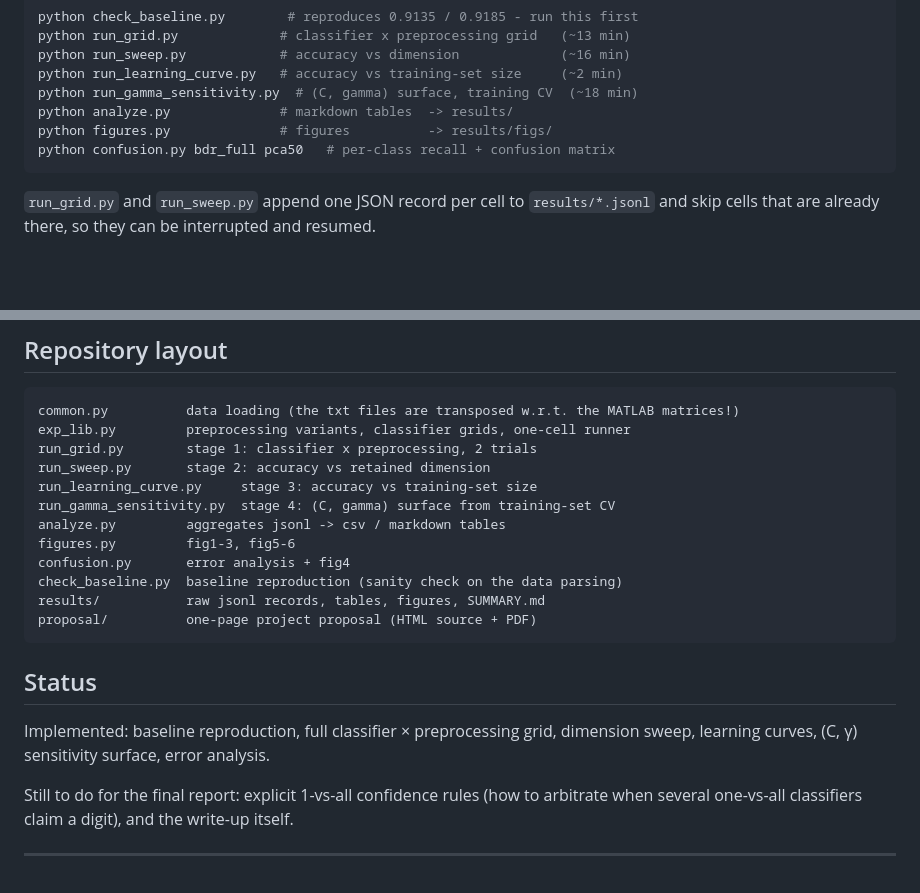
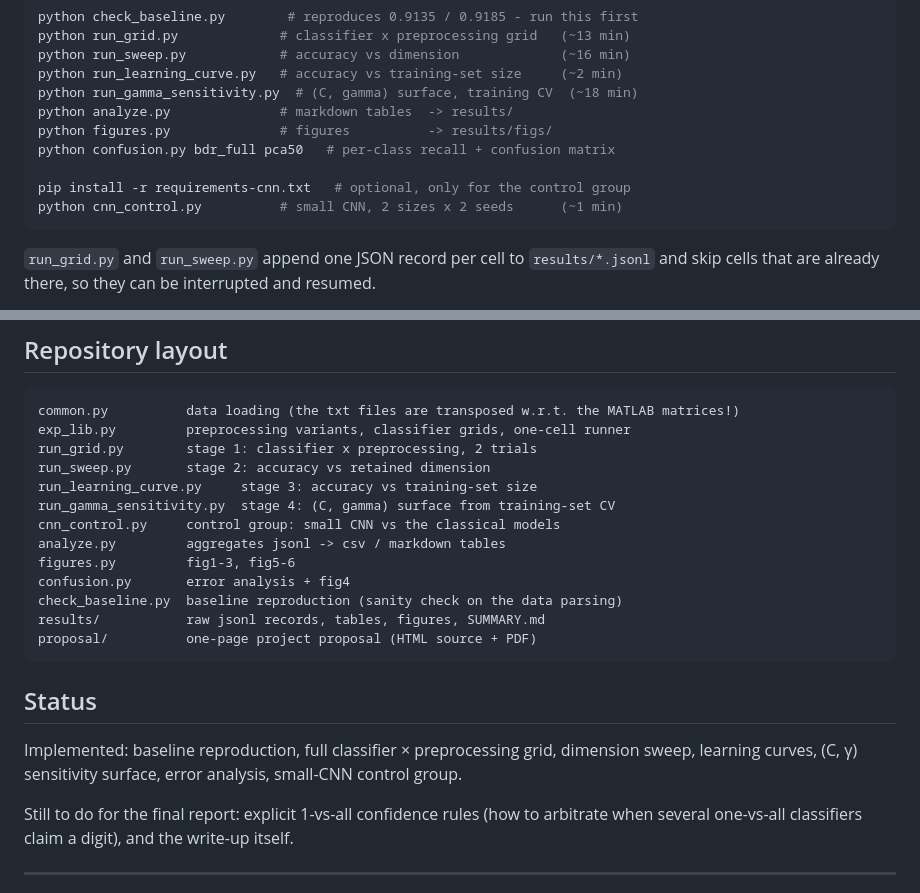
Before and after one commit to ROOOTHR/cs5487-kernel-gain, a Markdown page: README.md, 2 parts joined by grey strips. Rendered like a GitHub page; blank space fills up the shorter version.

````diff
--- a/README.md
+++ b/README.md
@@ -139,6 +171,9 @@ python run_gamma_sensitivity.py  # (C, gamma) surface, training CV  (~18 min)
 python analyze.py              # markdown tables  -> results/
 python figures.py              # figures          -> results/figs/
 python confusion.py bdr_full pca50   # per-class recall + confusion matrix
+
+pip install -r requirements-cnn.txt   # optional, only for the control group
+python cnn_control.py          # small CNN, 2 sizes x 2 seeds      (~1 min)
 ```
 
 `run_grid.py` and `run_sweep.py` append one JSON record per cell to `results/*.jsonl` and skip
@@ -157,6 +192,7 @@ run_grid.py        stage 1: classifier x preprocessing, 2 trials
 run_sweep.py       stage 2: accuracy vs retained dimension
 run_learning_curve.py     stage 3: accuracy vs training-set size
 run_gamma_sensitivity.py  stage 4: (C, gamma) surface from training-set CV
+cnn_control.py     control group: small CNN vs the classical models
 analyze.py         aggregates jsonl -> csv / markdown tables
 figures.py         fig1-3, fig5-6
 confusion.py       error analysis + fig4
@@ -168,7 +204,7 @@ proposal/          one-page project proposal (HTML source + PDF)
 ## Status
 
 Implemented: baseline reproduction, full classifier × preprocessing grid, dimension sweep,
-learning curves, (C, γ) sensitivity surface, error analysis.
+learning curves, (C, γ) sensitivity surface, error analysis, small-CNN control group.
 
 Still to do for the final report: explicit 1-vs-all confidence rules (how to arbitrate when
 several one-vs-all classifiers claim a digit), and the write-up itself.
````
Also changed, not shown: other parts of README.md (+32 -0 lines), results/SUMMARY.md (+28 -4 lines), results/figs/fig5_learning_curve.png, 4 other files.
